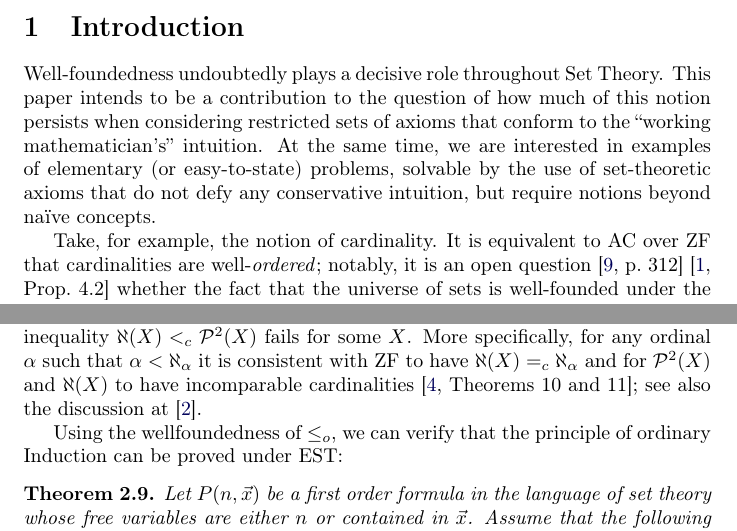
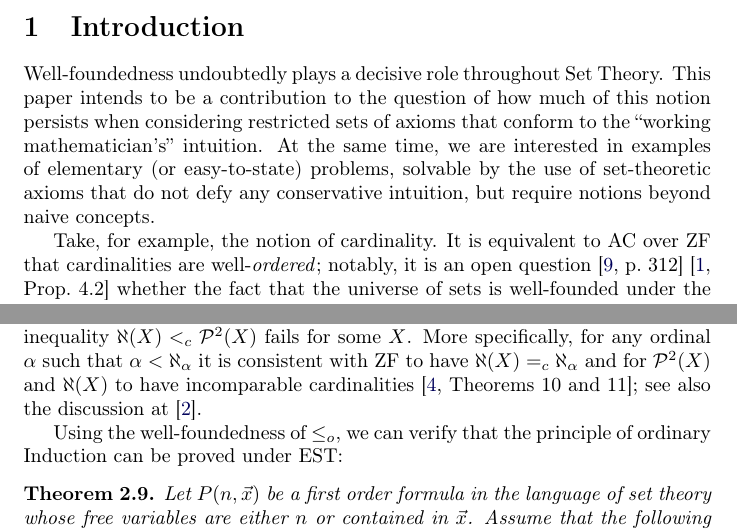
Before and after one commit to JoelKuperman/Hartogs, a LaTeX paper (hartogs.tex, which reads intro.tex, problem.tex): two parts of pages 1 and 4 of 10, joined at a grey line, cut so that both start at the same text. Compiled offline with pdfLaTeX.

Commit message:
spellcheck

```diff
--- a/intro.tex
+++ b/intro.tex
@@ -5,7 +5,7 @@ when considering restricted sets of axioms that conform to the “working
 mathematician's” intuition. At the same time, we are interested in examples of
 elementary (or easy-to-state) problems, solvable by the use of set-theoretic
 axioms that do not defy any conservative intuition, but require notions beyond
-naïve concepts.
+naive concepts.
 
 Take, for example, the notion of cardinality. It is equivalent to $\AC$ over
 $\ZF$ that cardinalities are well-\emph{ordered}; notably, it is an open
--- a/problem.tex
+++ b/problem.tex
@@ -139,7 +139,7 @@ see also the discussion at \cite{stack_powerset}.
 %	prove the existence of a supercompact cardinal?
 %\end{question}
 
-Using the wellfoundedness of $\leq_o$, we can verify that the principle of
+Using the well-foundedness of $\leq_o$, we can verify that the principle of
 ordinary Induction can be proved under $\estf$:
 \begin{theorem}
 	Let $P(n,\vec{x})$ be a first order formula in the language of set theory whose free variables are either $n$ or contained in $\vec{x}$. Assume that the following statements hold:
```
Also changed, not shown: problem.tex (2 more changed lines).
